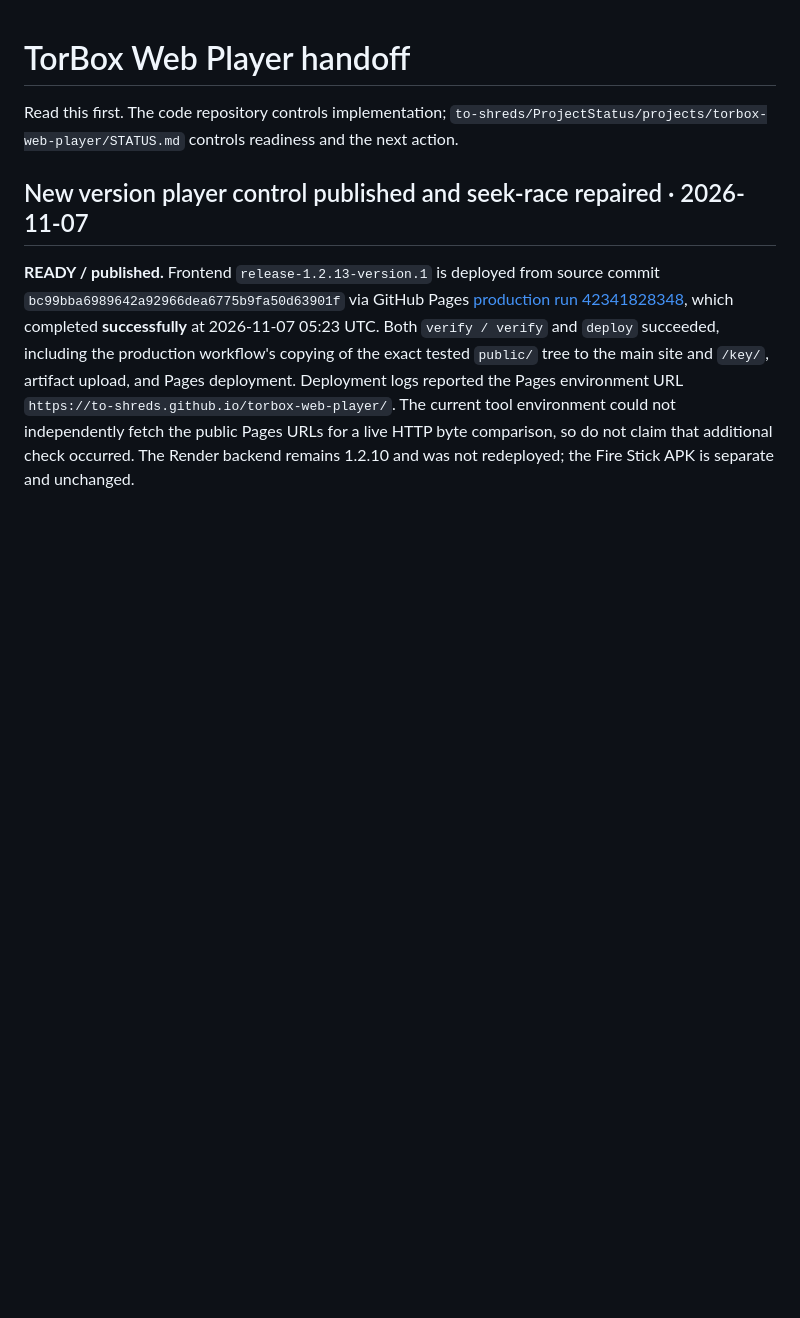
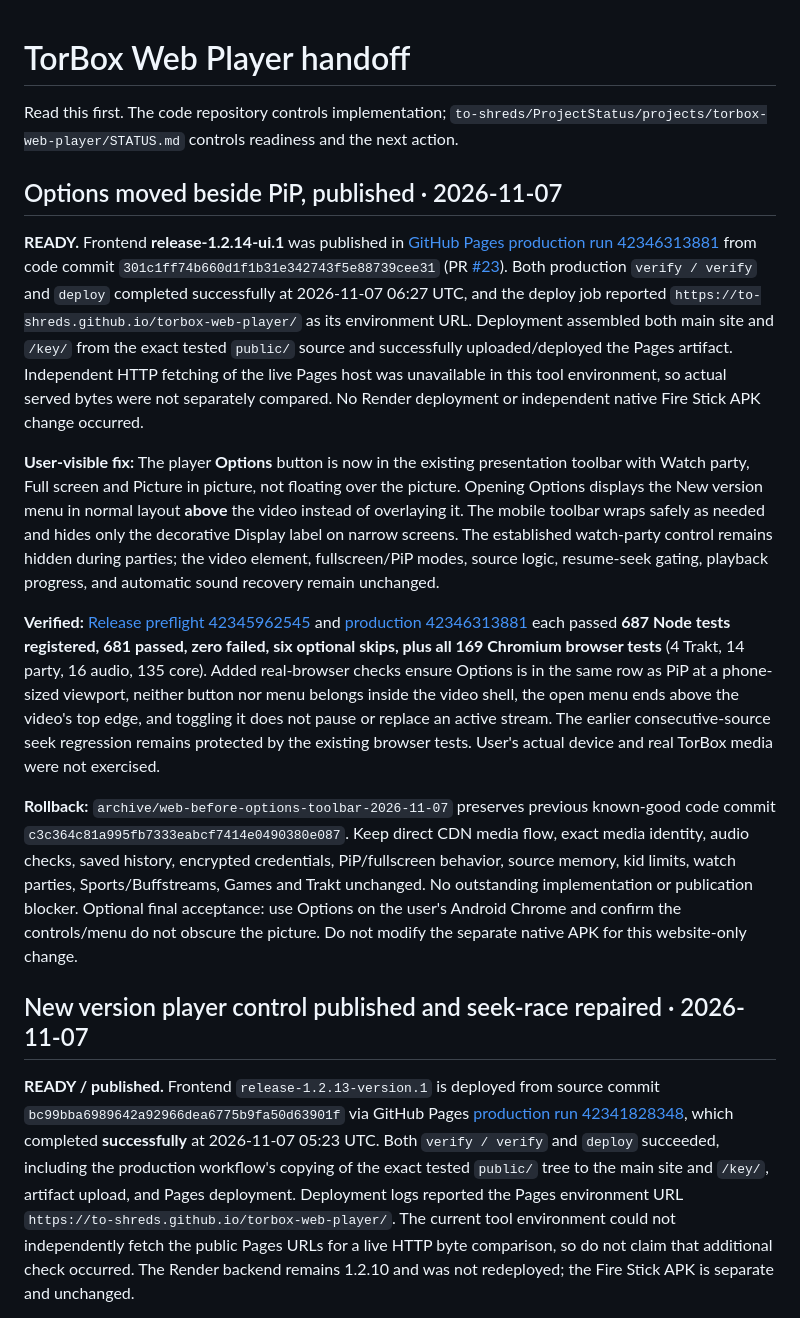
Before and after one commit to to-shreds/torbox-web-player, a Markdown page: HANDOFF.md, the part around the change. Drawn GitHub-style; blank space fills up the shorter version.

Commit message:
Record verified Options toolbar UI release, regression evidence, and rollback

```diff
--- a/HANDOFF.md
+++ b/HANDOFF.md
@@ -1,6 +1,16 @@
 # TorBox Web Player handoff
 
 Read this first. The code repository controls implementation; `to-shreds/ProjectStatus/projects/torbox-web-player/STATUS.md` controls readiness and the next action.
+
+## Options moved beside PiP, published · 2026-11-07
+
+**READY.** Frontend **release-1.2.14-ui.1** was published in [GitHub Pages production run 42346313881](https://github.com/to-shreds/torbox-web-player/actions/runs/42346313881) from code commit `301c1ff74b660d1f1b31e342743f5e88739cee31` (PR [#23](https://github.com/to-shreds/torbox-web-player/pull/23)). Both production `verify / verify` and `deploy` completed successfully at 2026-11-07 06:27 UTC, and the deploy job reported `https://to-shreds.github.io/torbox-web-player/` as its environment URL. Deployment assembled both main site and `/key/` from the exact tested `public/` source and successfully uploaded/deployed the Pages artifact. Independent HTTP fetching of the live Pages host was unavailable in this tool environment, so actual served bytes were not separately compared. No Render deployment or independent native Fire Stick APK change occurred.
+
+**User-visible fix:** The player **Options** button is now in the existing presentation toolbar with Watch party, Full screen and Picture in picture, not floating over the picture. Opening Options displays the New version menu in normal layout **above** the video instead of overlaying it. The mobile toolbar wraps safely as needed and hides only the decorative Display label on narrow screens. The established watch-party control remains hidden during parties; the video element, fullscreen/PiP modes, source logic, resume-seek gating, playback progress, and automatic sound recovery remain unchanged.
+
+**Verified:** [Release preflight 42345962545](https://github.com/to-shreds/torbox-web-player/actions/runs/42345962545) and [production 42346313881](https://github.com/to-shreds/torbox-web-player/actions/runs/42346313881) each passed **687 Node tests registered, 681 passed, zero failed, six optional skips, plus all 169 Chromium browser tests** (4 Trakt, 14 party, 16 audio, 135 core). Added real-browser checks ensure Options is in the same row as PiP at a phone-sized viewport, neither button nor menu belongs inside the video shell, the open menu ends above the video's top edge, and toggling it does not pause or replace an active stream. The earlier consecutive-source seek regression remains protected by the existing browser tests. User's actual device and real TorBox media were not exercised.
+
+**Rollback:** `archive/web-before-options-toolbar-2026-11-07` preserves previous known-good code commit `c3c364c81a995fb7333eabcf7414e0490380e087`. Keep direct CDN media flow, exact media identity, audio checks, saved history, encrypted credentials, PiP/fullscreen behavior, source memory, kid limits, watch parties, Sports/Buffstreams, Games and Trakt unchanged. No outstanding implementation or publication blocker. Optional final acceptance: use Options on the user's Android Chrome and confirm the controls/menu do not obscure the picture. Do not modify the separate native APK for this website-only change.
 
 ## New version player control published and seek-race repaired · 2026-11-07
 
```
